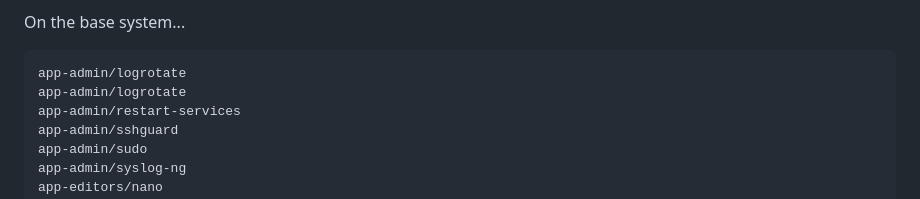
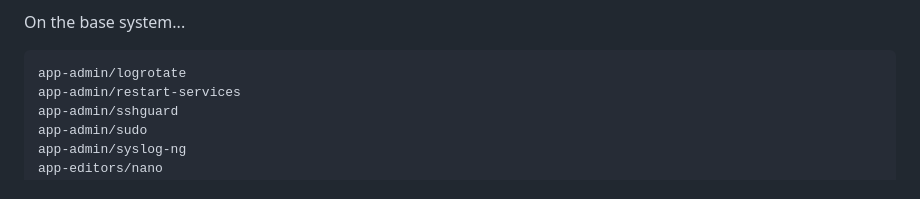
Before and after one commit to packergundo/gentoo-pi, a Markdown page: README.md, the part around one of its changes. GitHub-like rendering.

```diff
--- a/README.md
+++ b/README.md
@@ -68,7 +68,6 @@ The next thing on my todo list is to build a desktop system, both a base system,
 On the base system...
 
 <pre>app-admin/logrotate
-app-admin/logrotate
 app-admin/restart-services
 app-admin/sshguard
 app-admin/sudo
```
Also changed, not shown: other parts of README.md (+2 -2 lines).
